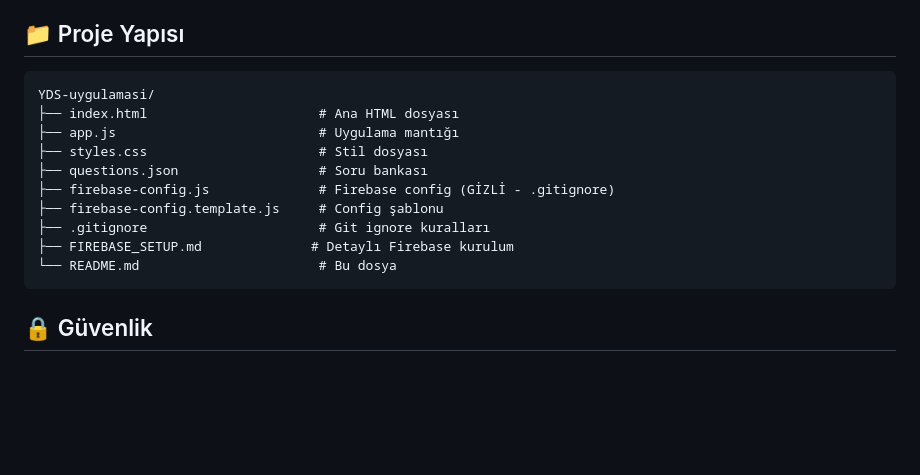
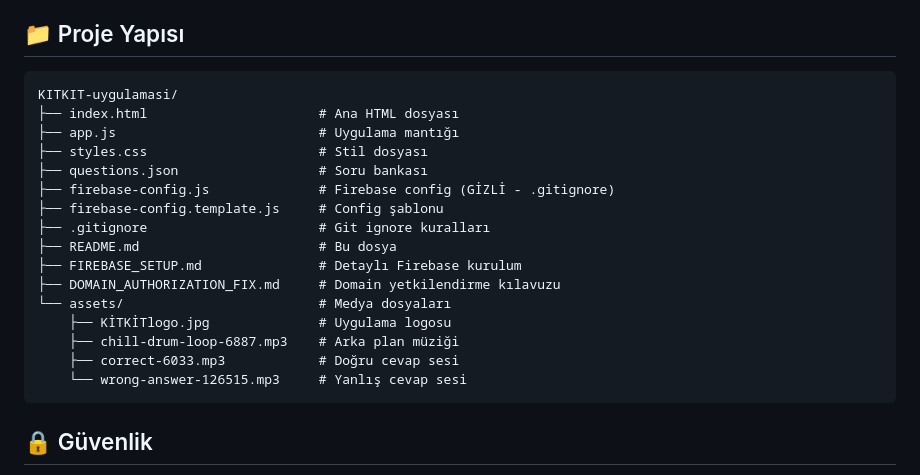
Before and after one commit to tekee1925/KITKIT-uygulamasi, a Markdown page: README.md, the part around the change. GitHub-like rendering; blank space fills up the shorter version.

Commit message:
README.md proje yapısı güncellendi

````diff
--- a/README.md
+++ b/README.md
@@ -104,7 +104,7 @@ Tarayıcınızda **http://localhost:8000** adresini açın.
 ## 📁 Proje Yapısı
 
 ```
-YDS-uygulamasi/
+KITKIT-uygulamasi/
 ├── index.html                      # Ana HTML dosyası
 ├── app.js                          # Uygulama mantığı
 ├── styles.css                      # Stil dosyası
@@ -112,8 +112,14 @@ YDS-uygulamasi/
 ├── firebase-config.js              # Firebase config (GİZLİ - .gitignore)
 ├── firebase-config.template.js     # Config şablonu
 ├── .gitignore                      # Git ignore kuralları
-├── FIREBASE_SETUP.md              # Detaylı Firebase kurulum
-└── README.md                       # Bu dosya
+├── README.md                       # Bu dosya
+├── FIREBASE_SETUP.md               # Detaylı Firebase kurulum
+├── DOMAIN_AUTHORIZATION_FIX.md     # Domain yetkilendirme kılavuzu
+└── assets/                         # Medya dosyaları
+    ├── KİTKİTlogo.jpg              # Uygulama logosu
+    ├── chill-drum-loop-6887.mp3    # Arka plan müziği
+    ├── correct-6033.mp3            # Doğru cevap sesi
+    └── wrong-answer-126515.mp3     # Yanlış cevap sesi
 ```
 
 ## 🔒 Güvenlik
````
